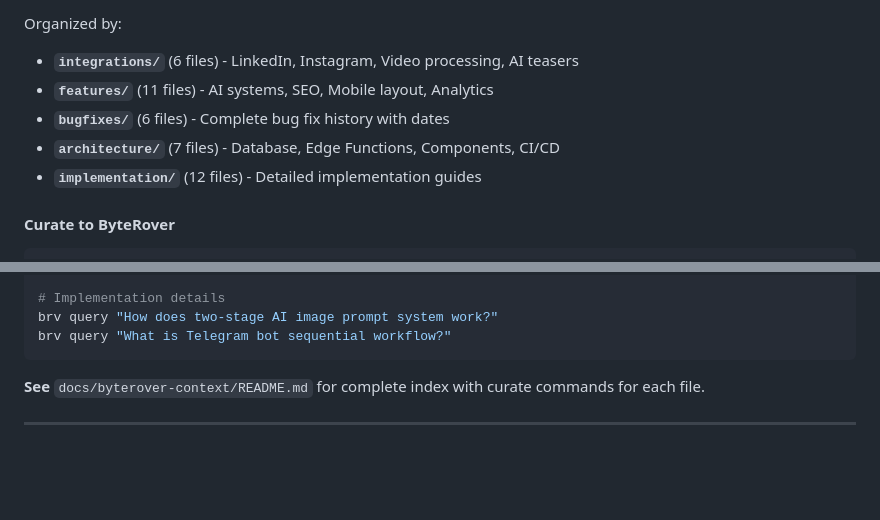
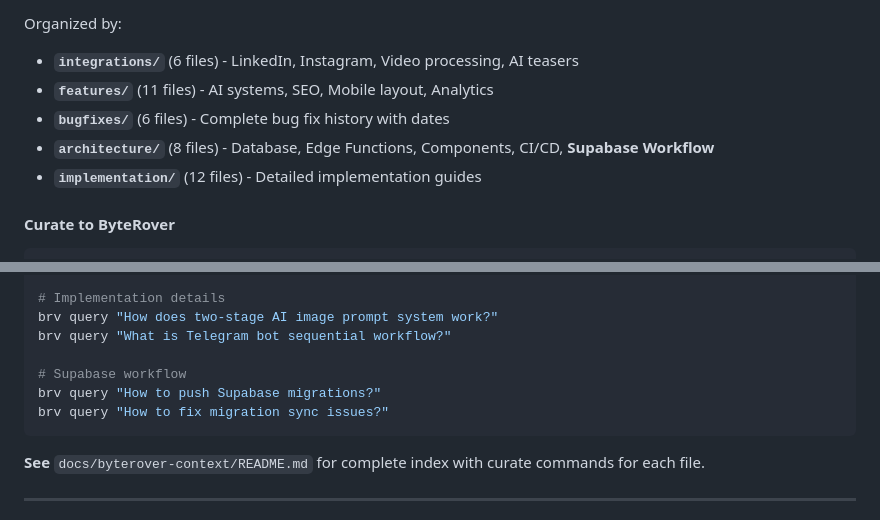
Before and after one commit to SmmShaman/vitalii_claude-code-in-browser, a Markdown page: CLAUDE.md, 2 parts joined by grey strips. Drawn GitHub-style; blank space fills up the shorter version.

Commit message:
docs: add Supabase workflow documentation for Claude agent
Add comprehensive guide covering project connection, migrations management,
sync issue fixes, direct database access, and Edge Functions deployment.

Co-Authored-By: Claude Opus 4.5 <noreply@anthropic.com>

````diff
--- a/CLAUDE.md
+++ b/CLAUDE.md
@@ -502,7 +502,7 @@ Organized by:
 - **`integrations/`** (6 files) - LinkedIn, Instagram, Video processing, AI teasers
 - **`features/`** (11 files) - AI systems, SEO, Mobile layout, Analytics
 - **`bugfixes/`** (6 files) - Complete bug fix history with dates
-- **`architecture/`** (7 files) - Database, Edge Functions, Components, CI/CD
+- **`architecture/`** (8 files) - Database, Edge Functions, Components, CI/CD, **Supabase Workflow**
 - **`implementation/`** (12 files) - Detailed implementation guides
 
 #### Curate to ByteRover
@@ -534,6 +534,10 @@ brv query "How was duplicate social media posts issue resolved?"
 # Implementation details
 brv query "How does two-stage AI image prompt system work?"
 brv query "What is Telegram bot sequential workflow?"
+
+# Supabase workflow
+brv query "How to push Supabase migrations?"
+brv query "How to fix migration sync issues?"
 ```
 
 **See** `docs/byterover-context/README.md` for complete index with curate commands for each file.
````
Also changed, not shown: other parts of CLAUDE.md (+1 -1 lines), 1 other file.
